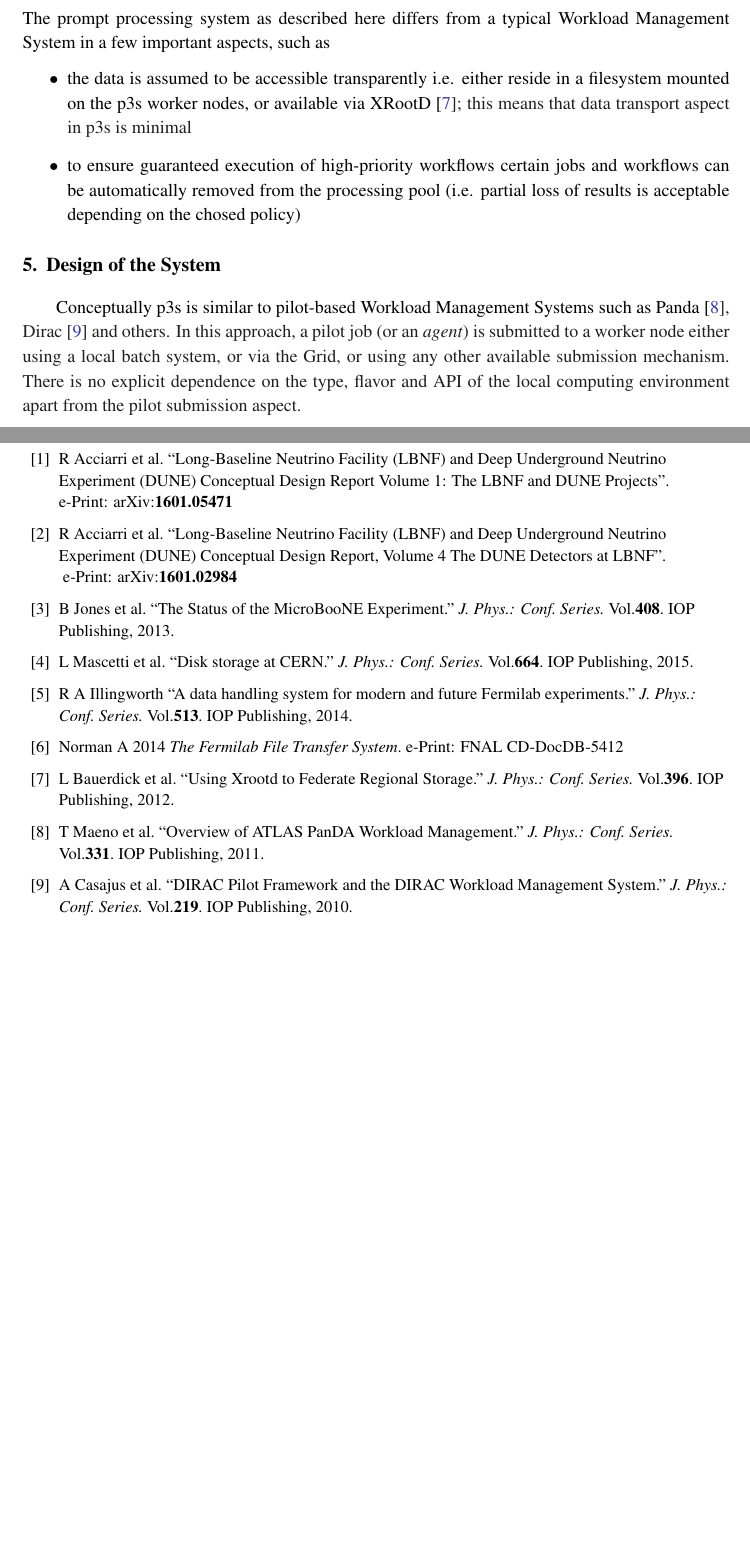
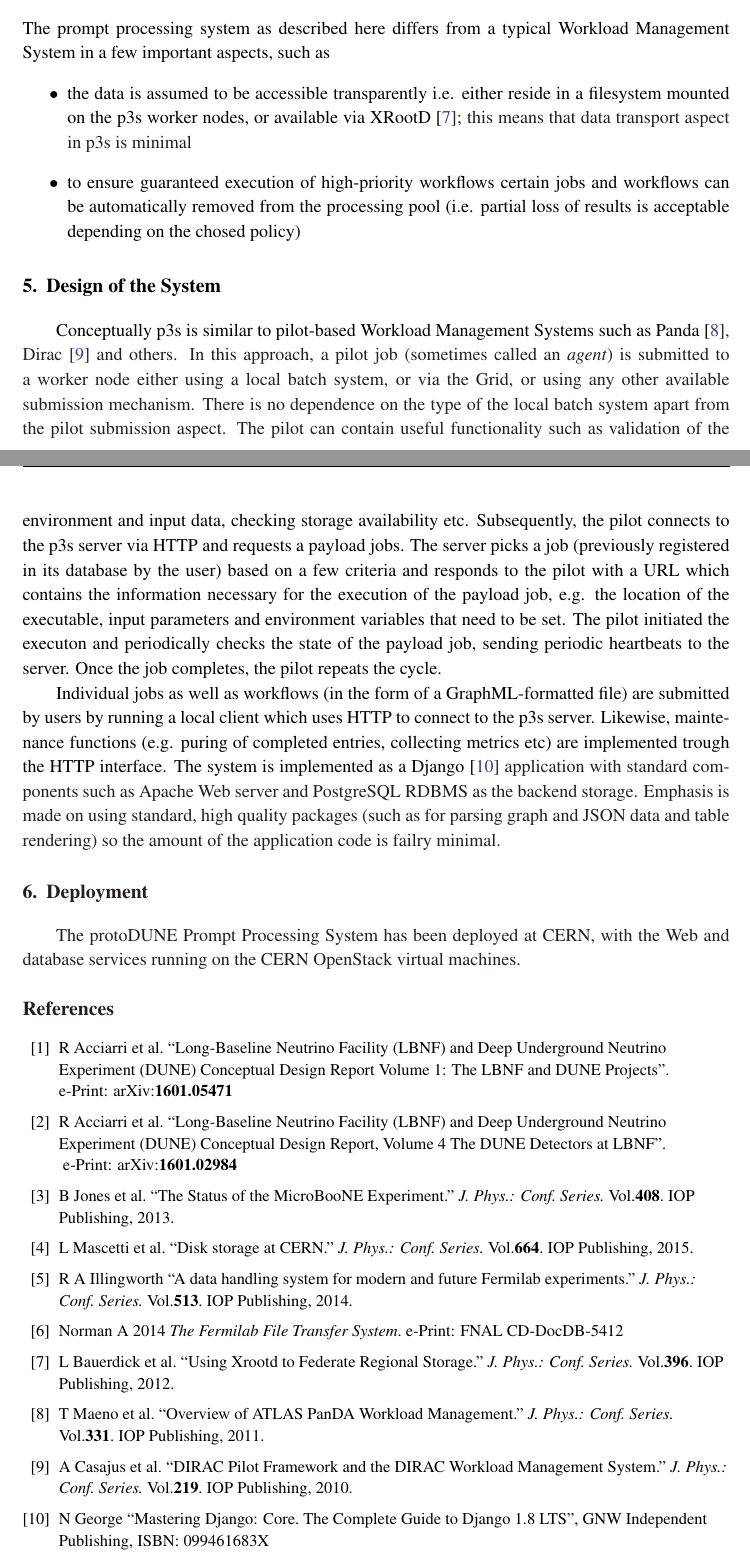
Before and after one commit to DUNE/computing-papers, a LaTeX document (dqm-EPS17/dqm-eps17-2nd-draft.tex): two parts of pages 5 and 6 of 6, joined at a grey line, cut so that both start at the same text, the shorter picture padded with empty space. Compiled offline with pdfLaTeX.

Commit message:
Finished the design section

```diff
--- a/dqm-EPS17/dqm-eps17-2nd-draft.tex
+++ b/dqm-EPS17/dqm-eps17-2nd-draft.tex
@@ -222,9 +218,26 @@ removed from the processing pool (i.e. partial loss of results is acceptable dep
 
 \section{Design of the System}
 Conceptually p3s is similar to pilot-based Workload Management Systems such as Panda \cite{panda}, Dirac \cite{dirac} and others. In this approach,
-a pilot job (or an \textit{agent})  is submitted to a worker node either using a local batch system, or via the Grid, or using
-any other available submission mechanism. There is no explicit dependence on the type, flavor and API of the local computing
-environment apart from the pilot submission aspect.
+a pilot job (sometimes called an \textit{agent}) is submitted to a worker node either using a local batch system, or via the Grid, or using
+any other available submission mechanism. There is no dependence on the type of the local batch system apart from the pilot
+submission aspect. The pilot can contain useful functionality such as validation of the environment and input data, checking
+storage availability etc. Subsequently, the pilot connects to the p3s server via HTTP and requests a payload jobs. The server
+picks a job (previously registered in its database by the user) based on a few criteria and responds to the pilot with a URL
+which contains the information necessary for the execution of the payload job, e.g. the location of the executable, input parameters
+and environment variables that need to be set. The pilot initiated the executon and periodically checks the state of the payload
+job, sending periodic heartbeats to the server. Once the job completes, the pilot repeats the cycle.
+
+Individual jobs as well as workflows (in the form of a GraphML-formatted file) are submitted by users
+by running a local client which uses HTTP to connect to the p3s server. Likewise, maintenance functions
+(e.g. puring of completed entries, collecting metrics etc) are implemented trough the HTTP interface.
+The system is implemented as a Django \cite{django} application with standard components such as Apache Web server
+and PostgreSQL RDBMS as the backend storage. Emphasis is made on using standard, high quality packages
+(such as for parsing graph and JSON data and table rendering) so the amount of the application code is
+failry minimal.
+
+\section{Deployment}
+The \pd Prompt Processing System has been deployed at CERN, with the Web and database services running
+on the CERN OpenStack virtual machines.
 
 
 \begin{thebibliography}{99}
@@ -292,29 +295,9 @@ T Maeno et al. ``Overview of ATLAS PanDA Workload Management.'' \textit{J. Phys.
 A Casajus et al. ``DIRAC Pilot Framework and the DIRAC
 Workload Management System.'' \textit{J. Phys.: Conf. Series.} Vol.\textbf{219}. IOP Publishing, 2010.
 
+\bibitem{django}
+N George ``Mastering Django: Core. The Complete Guide to Django 1.8 LTS'', GNW Independent Publishing, ISBN: 099461683X
 
-%%\url{http://cd-docdb.fnal.gov/cgi-%bin/RetrieveFile?docid=5412&filename=datamanagement-
-%%changeprocedures.pdf&version=1}
-
-%\bibitem{nova}
-%R Plunkett et al.  ``Status of the NOvA Experiment.''  \textit{J. Phys.: Conf. Series.} Vol.\textbf{120}. IOP Publishing, 2008.
-
-
-% NOvA Neutrino Experiment:~
-% \url{https://www-nova.fnal.gov/}
-
-
-%The MicroBooNE Experiment:~
-% \url{http://www-microboone.fnal.gov/}
-
-%\bibitem{dcache}
-% A Millar et al.  ``dCache, agile adoption of storage technology.''  \textit{J. Phys.: Conf. Series.} Vol.\textbf{396}. IOP Publishing, 2012.
-% {dCache, a distributed storage solution:}~
-% \url{https://www.dcache.org/}
-
-%\bibitem{larsoft}
-%{LArSoft Collaboration}:~
-%\url{http://larsoft.org//}
 
 
 \end{thebibliography}
```
Also changed, not shown: dqm-EPS17/dqm-eps17-2nd-draft.tex (14 more changed lines).
